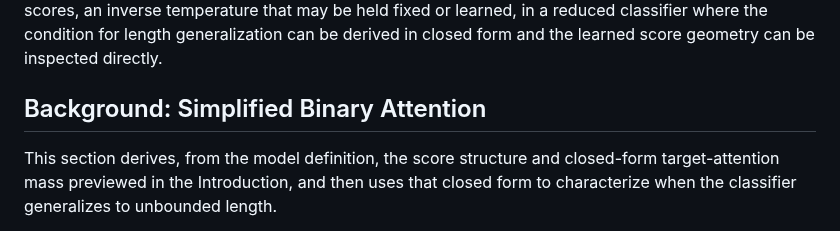
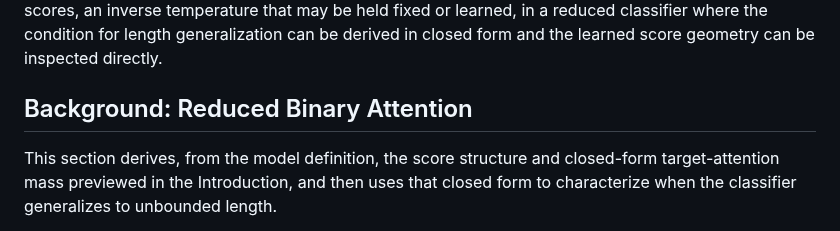
Before and after one commit to aaronshin43/microLLM-generalization, a Markdown page: infinite_generalization/documents/FINAL_REPORT.md, the part around one of its changes. GitHub-like rendering.

```diff
--- a/infinite_generalization/documents/FINAL_REPORT.md
+++ b/infinite_generalization/documents/FINAL_REPORT.md
@@ -24,7 +24,7 @@ The transformer architecture of Vaswani et al. places softmax attention at its c
 
 Press et al. study length extrapolation directly and propose attention with linear biases (ALiBi), which adds a fixed, distance-dependent penalty to the attention scores so that a model trained on short sequences can be evaluated on much longer ones. Their method operates in a full transformer and supplies a recency bias in place of standard positional encodings. The present report is narrower and more analytical. Rather than proposing a transformer method, it studies a length-aware multiplier on the scores, an inverse temperature that may be held fixed or learned, in a reduced classifier where the condition for length generalization can be derived in closed form and the learned score geometry can be inspected directly.
 
-## Background: Simplified Binary Attention
+## Background: Reduced Binary Attention
 
 This section derives, from the model definition, the score structure and
 closed-form target-attention mass previewed in the Introduction, and then uses
```
Also changed, not shown: other parts of infinite_generalization/documents/FINAL_REPORT.md (+1 -1 lines).
